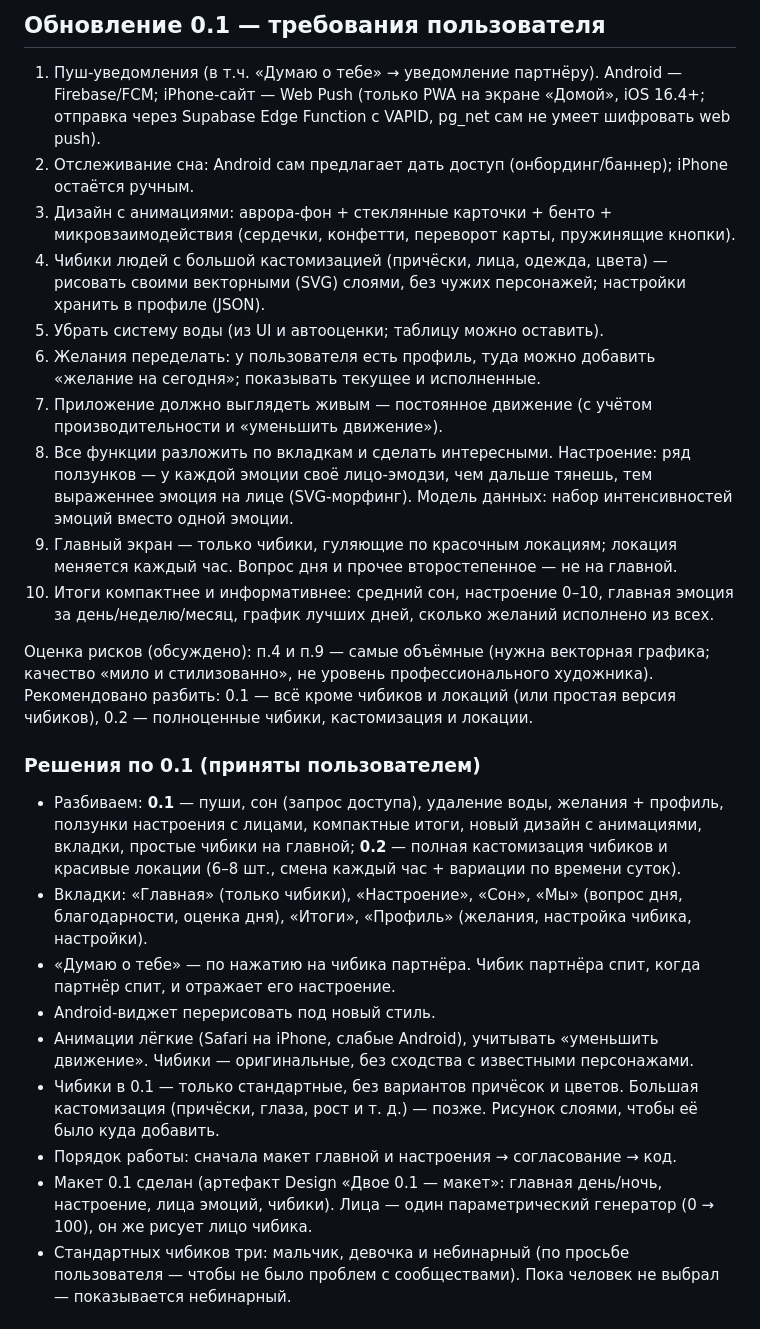
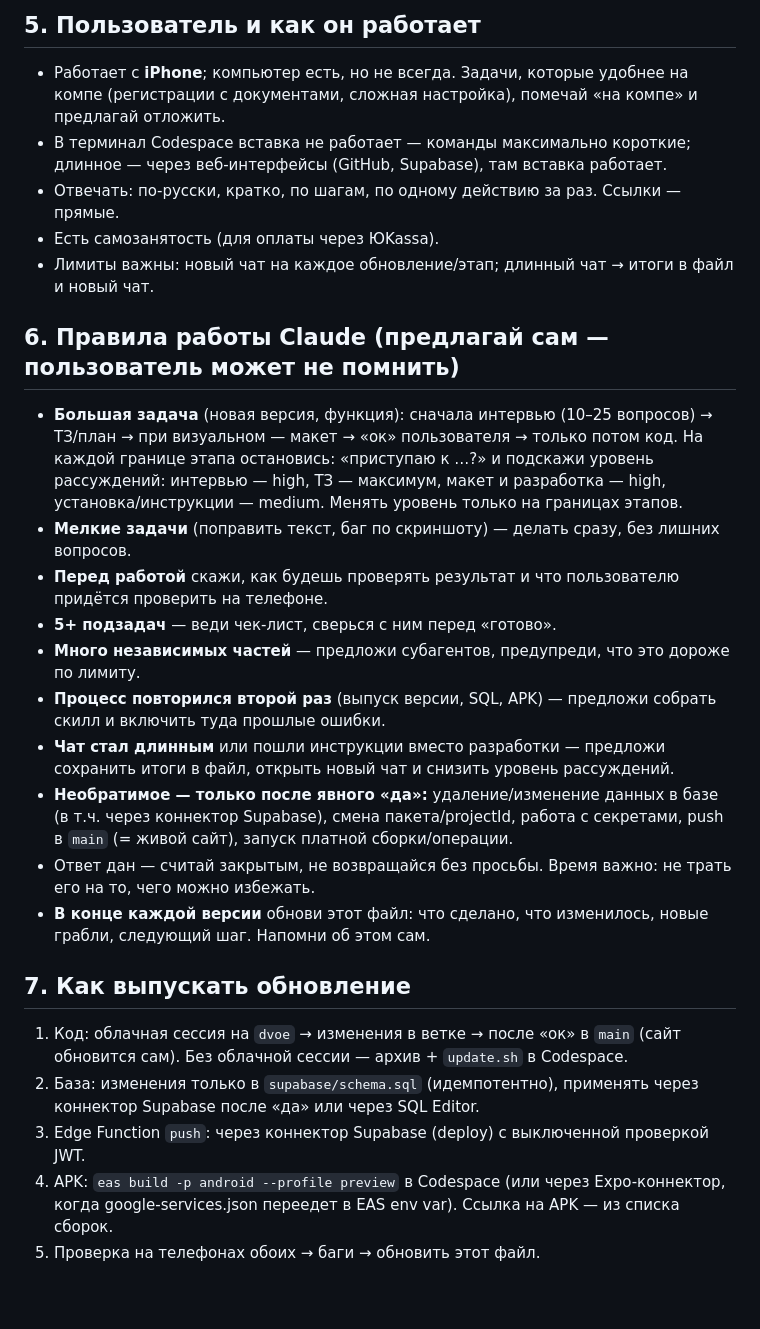
Before and after one commit to kotpek31-cell/dvoe, a Markdown page: CLAUDE.md, the part around one of its changes. Drawn GitHub-style; blank space fills up the shorter version.

```diff
--- a/CLAUDE.md
+++ b/CLAUDE.md
@@ -45,26 +43,27 @@ Expo SDK 57 (RN 0.86, React 19.2), Expo Router (группа `(tabs)`: home, moo
 
-## Обновление 0.1 — требования пользователя
-1. Пуш-уведомления (в т.ч. «Думаю о тебе» → уведомление партнёру). Android — Firebase/FCM; iPhone-сайт — Web Push (только PWA на экране «Домой», iOS 16.4+; отправка через Supabase Edge Function с VAPID, pg_net сам не умеет шифровать web push).
-2. Отслеживание сна: Android сам предлагает дать доступ (онбординг/баннер); iPhone остаётся ручным.
-3. Дизайн с анимациями: аврора-фон + стеклянные карточки + бенто + микровзаимодействия (сердечки, конфетти, переворот карты, пружинящие кнопки).
-4. Чибики людей с большой кастомизацией (причёски, лица, одежда, цвета) — рисовать своими векторными (SVG) слоями, без чужих персонажей; настройки хранить в профиле (JSON).
-5. Убрать систему воды (из UI и автооценки; таблицу можно оставить).
-6. Желания переделать: у пользователя есть профиль, туда можно добавить «желание на сегодня»; показывать текущее и исполненные.
-7. Приложение должно выглядеть живым — постоянное движение (с учётом производительности и «уменьшить движение»).
-8. Все функции разложить по вкладкам и сделать интересными. Настроение: ряд ползунков — у каждой эмоции своё лицо-эмодзи, чем дальше тянешь, тем выраженнее эмоция на лице (SVG-морфинг). Модель данных: набор интенсивностей эмоций вместо одной эмоции.
-9. Главный экран — только чибики, гуляющие по красочным локациям; локация меняется каждый час. Вопрос дня и прочее второстепенное — не на главной.
-10. Итоги компактнее и информативнее: средний сон, настроение 0–10, главная эмоция за день/неделю/месяц, график лучших дней, сколько желаний исполнено из всех.
+## 5. Пользователь и как он работает
+- Работает с **iPhone**; компьютер есть, но не всегда. Задачи, которые удобнее на компе (регистрации с документами, сложная настройка), помечай «на компе» и предлагай отложить.
+- В терминал Codespace вставка не работает — команды максимально короткие; длинное — через веб-интерфейсы (GitHub, Supabase), там вставка работает.
+- Отвечать: по-русски, кратко, по шагам, по одному действию за раз. Ссылки — прямые.
+- Есть самозанятость (для оплаты через ЮKassa).
+- Лимиты важны: новый чат на каждое обновление/этап; длинный чат → итоги в файл и новый чат.
 
-Оценка рисков (обсуждено): п.4 и п.9 — самые объёмные (нужна векторная графика; качество «мило и стилизованно», не уровень профессионального художника). Рекомендовано разбить: 0.1 — всё кроме чибиков и локаций (или простая версия чибиков), 0.2 — полноценные чибики, кастомизация и локации.
+## 6. Правила работы Claude (предлагай сам — пользователь может не помнить)
+- **Большая задача** (новая версия, функция): сначала интервью (10–25 вопросов) → ТЗ/план → при визуальном — макет → «ок» пользователя → только потом код. На каждой границе этапа остановись: «приступаю к …?» и подскажи уровень рассуждений: интервью — high, ТЗ — максимум, макет и разработка — high, установка/инструкции — medium. Менять уровень только на границах этапов.
+- **Мелкие задачи** (поправить текст, баг по скриншоту) — делать сразу, без лишних вопросов.
+- **Перед работой** скажи, как будешь проверять результат и что пользователю придётся проверить на телефоне.
+- **5+ подзадач** — веди чек-лист, сверься с ним перед «готово».
+- **Много независимых частей** — предложи субагентов, предупреди, что это дороже по лимиту.
+- **Процесс повторился второй раз** (выпуск версии, SQL, APK) — предложи собрать скилл и включить туда прошлые ошибки.
+- **Чат стал длинным** или пошли инструкции вместо разработки — предложи сохранить итоги в файл, открыть новый чат и снизить уровень рассуждений.
+- **Необратимое — только после явного «да»:** удаление/изменение данных в базе (в т.ч. через коннектор Supabase), смена пакета/projectId, работа с секретами, push в `main` (= живой сайт), запуск платной сборки/операции.
+- Ответ дан — считай закрытым, не возвращайся без просьбы. Время важно: не трать его на то, чего можно избежать.
+- **В конце каждой версии** обнови этот файл: что сделано, что изменилось, новые грабли, следующий шаг. Напомни об этом сам.
 
-### Решения по 0.1 (приняты пользователем)
-- Разбиваем: **0.1** — пуши, сон (запрос доступа), удаление воды, желания + профиль, ползунки настроения с лицами, компактные итоги, новый дизайн с анимациями, вкладки, простые чибики на главной; **0.2** — полная кастомизация чибиков и красивые локации (6–8 шт., смена каждый час + вариации по времени суток).
-- Вкладки: «Главная» (только чибики), «Настроение», «Сон», «Мы» (вопрос дня, благодарности, оценка дня), «Итоги», «Профиль» (желания, настройка чибика, настройки).
-- «Думаю о тебе» — по нажатию на чибика партнёра. Чибик партнёра спит, когда партнёр спит, и отражает его настроение.
-- Android-виджет перерисовать под новый стиль.
-- Анимации лёгкие (Safari на iPhone, слабые Android), учитывать «уменьшить движение». Чибики — оригинальные, без сходства с известными персонажами.
-- Чибики в 0.1 — только стандартные, без вариантов причёсок и цветов. Большая кастомизация (причёски, глаза, рост и т. д.) — позже. Рисунок слоями, чтобы её было куда добавить.
-- Порядок работы: сначала макет главной и настроения → согласование → код.
-- Макет 0.1 сделан (артефакт Design «Двое 0.1 — макет»: главная день/ночь, настроение, лица эмоций, чибики). Лица — один параметрический генератор (0 → 100), он же рисует лицо чибика.
-- Стандартных чибиков три: мальчик, девочка и небинарный (по просьбе пользователя — чтобы не было проблем с сообществами). Пока человек не выбрал — показывается небинарный.
+## 7. Как выпускать обновление
+1. Код: облачная сессия на `dvoe` → изменения в ветке → после «ок» в `main` (сайт обновится сам). Без облачной сессии — архив + `update.sh` в Codespace.
+2. База: изменения только в `supabase/schema.sql` (идемпотентно), применять через коннектор Supabase после «да» или через SQL Editor.
+3. Edge Function `push`: через коннектор Supabase (deploy) с выключенной проверкой JWT.
+4. APK: `eas build -p android --profile preview` в Codespace (или через Expo-коннектор, когда google-services.json переедет в EAS env var). Ссылка на APK — из списка сборок.
+5. Проверка на телефонах обоих → баги → обновить этот файл.
 
```
Also changed, not shown: other parts of CLAUDE.md (+76 -42 lines).
